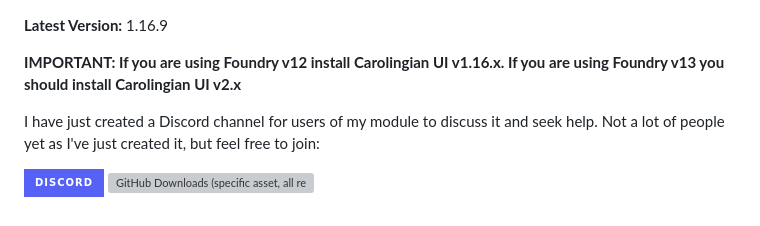
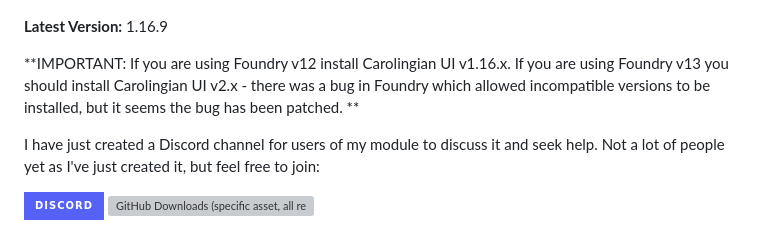
Before and after one commit to crlngn/crlngn-ui, a Markdown page: README.md, the part around the change. GitHub-like rendering; badges without logos; grey boxes are pictures that could not be loaded.

```diff
--- a/README.md
+++ b/README.md
@@ -1,6 +1,6 @@
 **Latest Version:** 1.16.9
 
-**IMPORTANT: If you are using Foundry v12 install Carolingian UI v1.16.x. If you are using Foundry v13 you should install Carolingian UI v2.x**
+**IMPORTANT: If you are using Foundry v12 install Carolingian UI v1.16.x. If you are using Foundry v13 you should install Carolingian UI v2.x - there was a bug in Foundry which allowed incompatible versions to be installed, but it seems the bug has been patched. **
 
 I have just created a Discord channel for users of my module to discuss it and seek help. Not a lot of people yet as I've just created it, but feel free to join:
 
```
